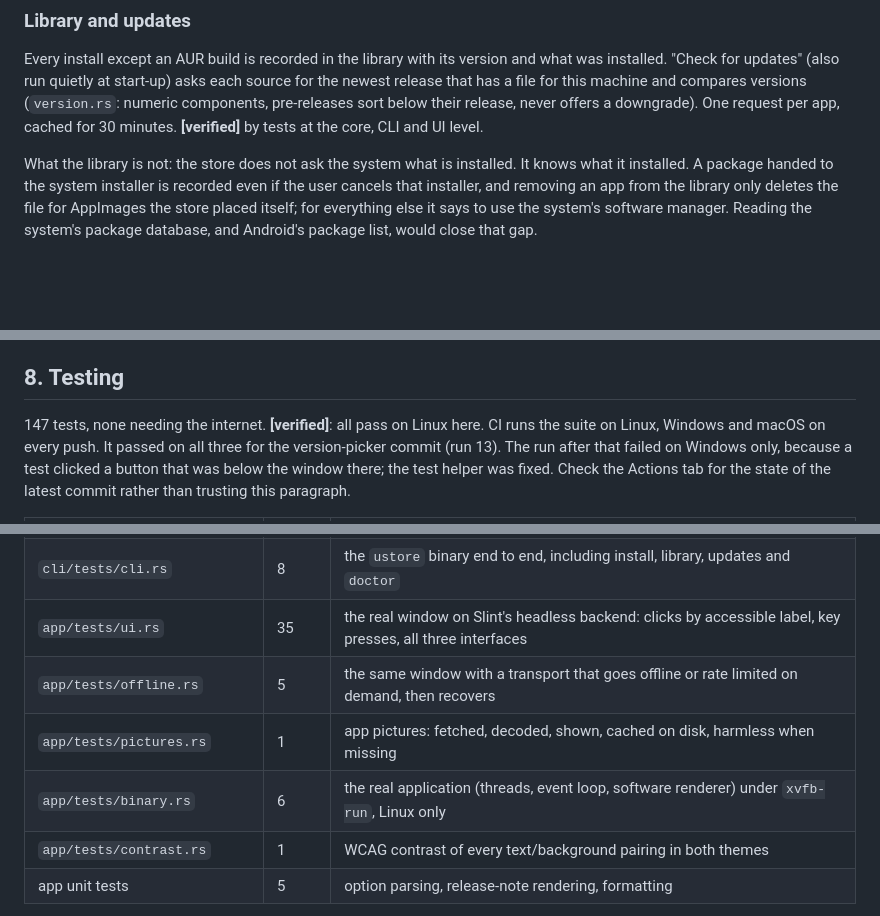
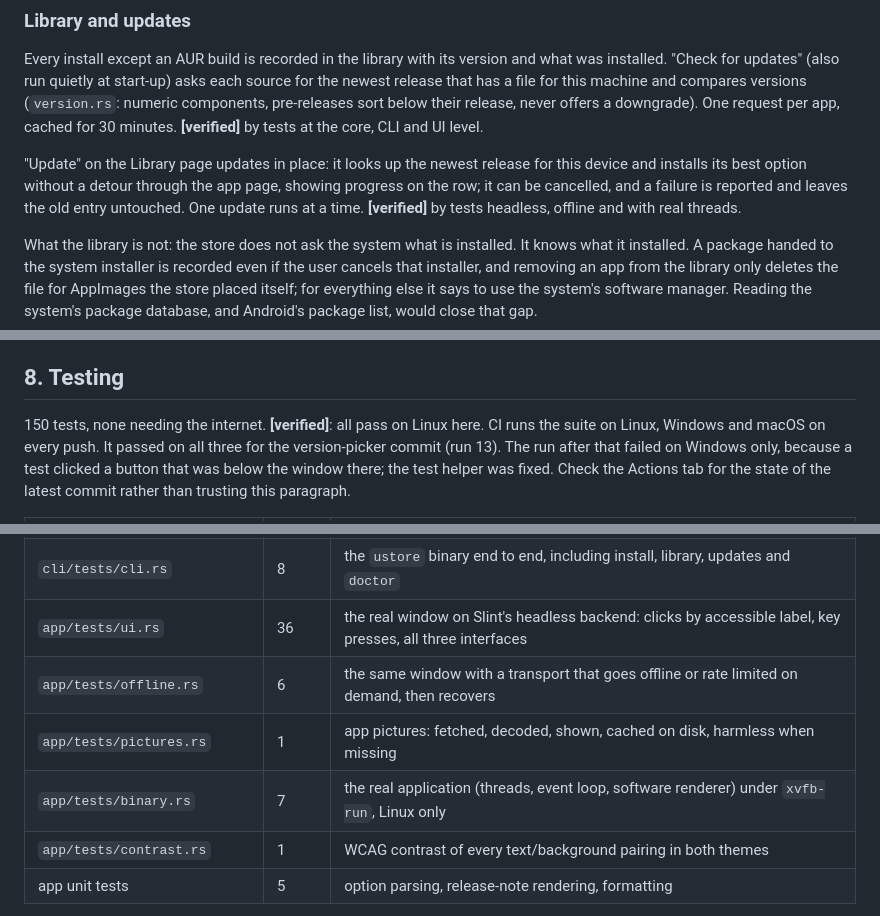
Before and after one commit to AndrewGBest/Bilby, a Markdown page: docs/DESIGN.md, 3 parts joined by grey strips. GitHub-like rendering; blank space fills up the shorter version.

```diff
--- a/docs/DESIGN.md
+++ b/docs/DESIGN.md
@@ -291,6 +291,12 @@ the newest release that has a file for this machine and compares versions
 downgrade). One request per app, cached for 30 minutes. **[verified]** by tests at the
 core, CLI and UI level.
 
+"Update" on the Library page updates in place: it looks up the newest release for this
+device and installs its best option without a detour through the app page, showing
+progress on the row; it can be cancelled, and a failure is reported and leaves the old
+entry untouched. One update runs at a time. **[verified]** by tests headless, offline
+and with real threads.
+
 What the library is not: the store does not ask the system what is installed. It knows
 what it installed. A package handed to the system installer is recorded even if the user
 cancels that installer, and removing an app from the library only deletes the file for
@@ -343,7 +349,7 @@ been run on a television.
 
 ## 8. Testing
 
-147 tests, none needing the internet. **[verified]**: all pass on Linux here. CI runs
+150 tests, none needing the internet. **[verified]**: all pass on Linux here. CI runs
 the suite on Linux, Windows and macOS on every push. It passed on all three for the
 version-picker commit (run 13). The run after that failed on Windows only, because a
 test clicked a button that was below the window there; the test helper was fixed. Check
@@ -355,10 +361,10 @@ the Actions tab for the state of the latest commit rather than trusting this par
 | `core/tests/corpus.rs` | 4 | 169 real-world-style names; cross-OS/CPU safety property; 20,000 generated names |
 | `core/tests/http_sources.rs` | 16 | the real HTTP client and both sources against a local server: headers, token scoping, rate limits, allowance, progress, cancel, cache, documented JSON shapes, garbage responses |
 | `cli/tests/cli.rs` | 8 | the `ustore` binary end to end, including install, library, updates and `doctor` |
-| `app/tests/ui.rs` | 35 | the real window on Slint's headless backend: clicks by accessible label, key presses, all three interfaces |
-| `app/tests/offline.rs` | 5 | the same window with a transport that goes offline or rate limited on demand, then recovers |
+| `app/tests/ui.rs` | 36 | the real window on Slint's headless backend: clicks by accessible label, key presses, all three interfaces |
+| `app/tests/offline.rs` | 6 | the same window with a transport that goes offline or rate limited on demand, then recovers |
 | `app/tests/pictures.rs` | 1 | app pictures: fetched, decoded, shown, cached on disk, harmless when missing |
-| `app/tests/binary.rs` | 6 | the real application (threads, event loop, software renderer) under `xvfb-run`, Linux only |
+| `app/tests/binary.rs` | 7 | the real application (threads, event loop, software renderer) under `xvfb-run`, Linux only |
 | `app/tests/contrast.rs` | 1 | WCAG contrast of every text/background pairing in both themes |
 | app unit tests | 5 | option parsing, release-note rendering, formatting |
 
```
Also changed, not shown: README.md (+7 -6 lines), docs/screenshots/desktop-library.png, 6 other files.
